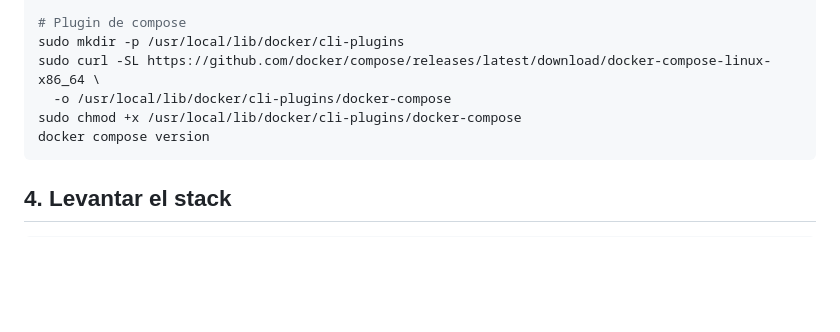
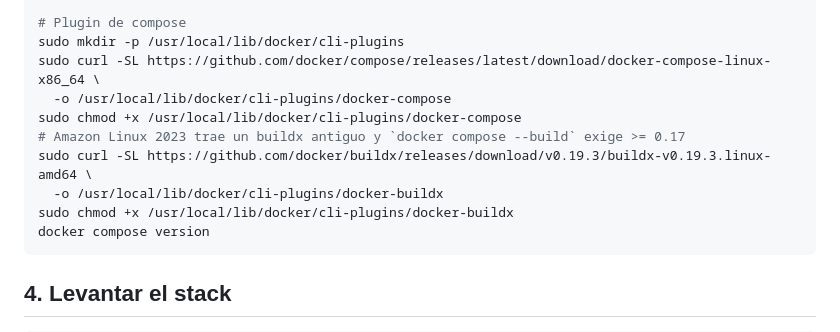
Before and after one commit to sdmunoz-duoc/NextGuard-monitoreo-IoT, a Markdown page: docs/deploy_ec2.md, the part around the change. Drawn GitHub-style; blank space fills up the shorter version.

Commit message:
docs: instalar buildx actualizado en la EC2 (compose --build lo exige)
Co-Authored-By: Claude Sonnet 5.5 <noreply@anthropic.com>

````diff
--- a/docs/deploy_ec2.md
+++ b/docs/deploy_ec2.md
@@ -37,6 +37,10 @@ sudo mkdir -p /usr/local/lib/docker/cli-plugins
 sudo curl -SL https://github.com/docker/compose/releases/latest/download/docker-compose-linux-x86_64 \
   -o /usr/local/lib/docker/cli-plugins/docker-compose
 sudo chmod +x /usr/local/lib/docker/cli-plugins/docker-compose
+# Amazon Linux 2023 trae un buildx antiguo y `docker compose --build` exige >= 0.17
+sudo curl -SL https://github.com/docker/buildx/releases/download/v0.19.3/buildx-v0.19.3.linux-amd64 \
+  -o /usr/local/lib/docker/cli-plugins/docker-buildx
+sudo chmod +x /usr/local/lib/docker/cli-plugins/docker-buildx
 docker compose version
 ```
 
````
